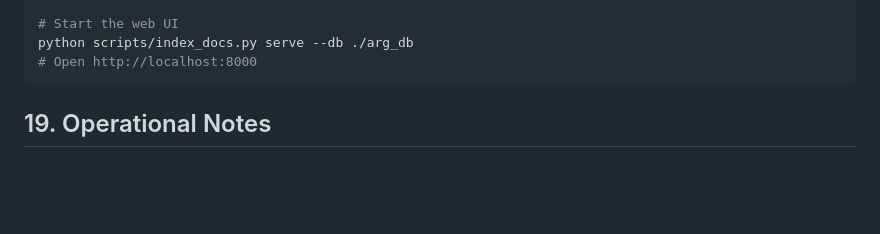
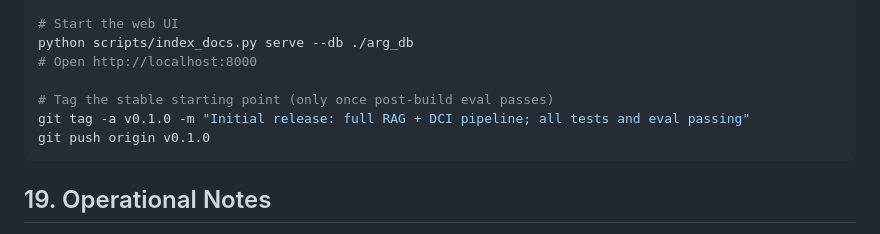
Before and after one commit to AndysWorth/ARG, a Markdown page: CLAUDE.md, the part around one of its changes. Rendered like a GitHub page; blank space fills up the shorter version.

````diff
--- a/CLAUDE.md
+++ b/CLAUDE.md
@@ -517,6 +550,10 @@ python scripts/index_docs.py index --docs /path/to/your/docs --db ./arg_db
 # Start the web UI
 python scripts/index_docs.py serve --db ./arg_db
 # Open http://localhost:8000
+
+# Tag the stable starting point (only once post-build eval passes)
+git tag -a v0.1.0 -m "Initial release: full RAG + DCI pipeline; all tests and eval passing"
+git push origin v0.1.0
 ```
 
 ## 19. Operational Notes
````
Also changed, not shown: other parts of CLAUDE.md (+49 -16 lines).
